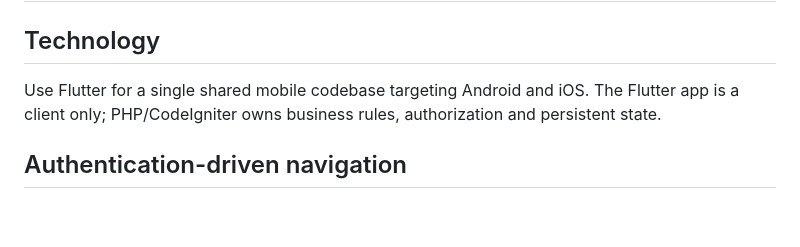
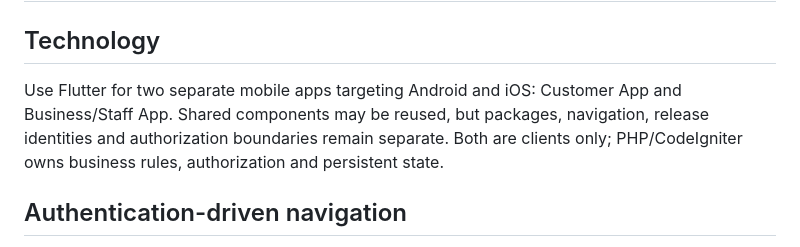
Before and after one commit to Abdulrehman-Malik/LPG2.0, a Markdown page: docs/mobile-multishop/06-flutter-app.md, the part around the change. Drawn GitHub-style; blank space fills up the shorter version.

Commit message:
docs: specify separate mobile app packages

```diff
--- a/docs/mobile-multishop/06-flutter-app.md
+++ b/docs/mobile-multishop/06-flutter-app.md
@@ -2,7 +2,7 @@
 
 ## Technology
 
-Use Flutter for a single shared mobile codebase targeting Android and iOS. The Flutter app is a client only; PHP/CodeIgniter owns business rules, authorization and persistent state.
+Use Flutter for two separate mobile apps targeting Android and iOS: Customer App and Business/Staff App. Shared components may be reused, but packages, navigation, release identities and authorization boundaries remain separate. Both are clients only; PHP/CodeIgniter owns business rules, authorization and persistent state.
 
 ## Authentication-driven navigation
 
```
